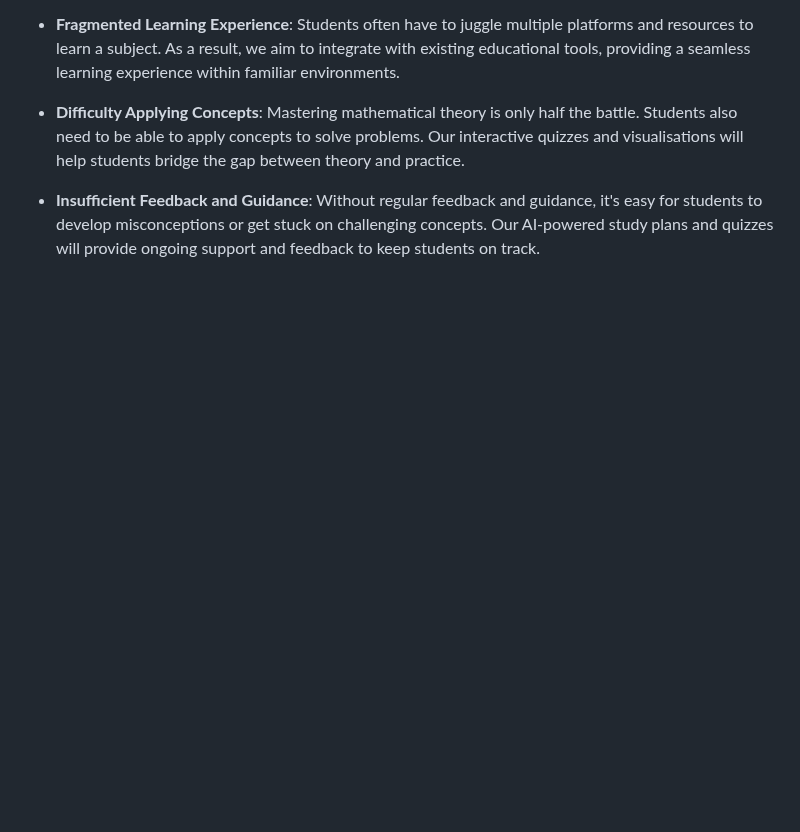
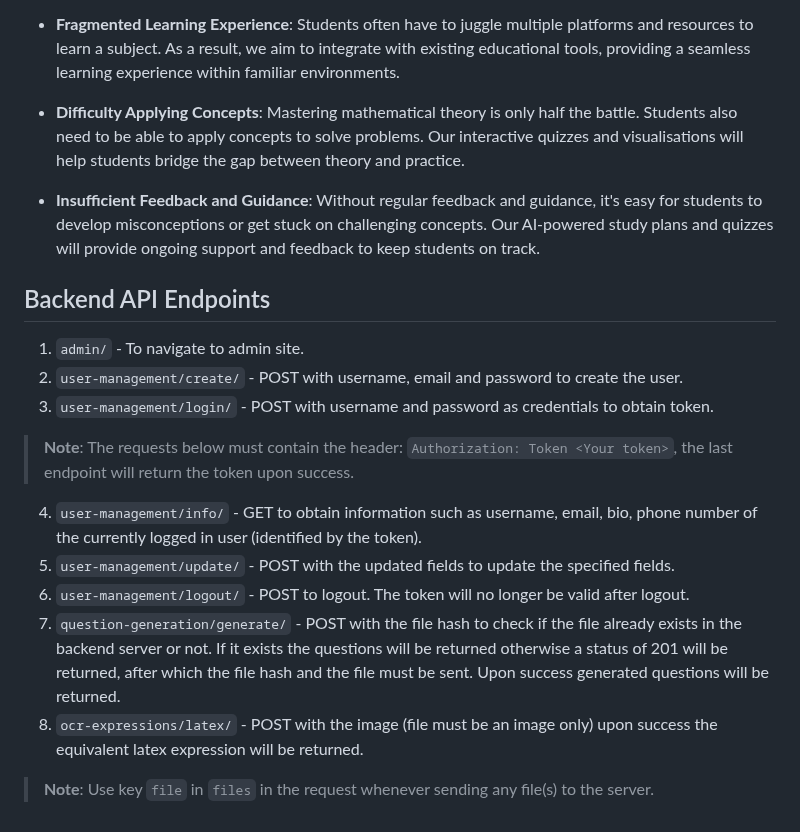
Before and after one commit to B4S1C-Coder/Agrasandhani, a Markdown page: README.md, the part around the change. Rendered like a GitHub page; blank space fills up the shorter version.

Commit message:
Adding API Endpoints in README

```diff
--- a/README.md
+++ b/README.md
@@ -78,3 +78,18 @@ This project has the potential to revolutionise how students learn and understan
 - **Difficulty Applying Concepts**: Mastering mathematical theory is only half the battle. Students also need to be able to apply concepts to solve problems. Our interactive quizzes and visualisations will help students bridge the gap between theory and practice.
 
 - **Insufficient Feedback and Guidance**: Without regular feedback and guidance, it's easy for students to develop misconceptions or get stuck on challenging concepts. Our AI-powered study plans and quizzes will provide ongoing support and feedback to keep students on track.
+
+## Backend API Endpoints
+1. `admin/` - To navigate to admin site.
+2. `user-management/create/` - POST with username, email and password to create the user.
+3. `user-management/login/`  - POST with username and password as credentials to obtain token.
+
+>**Note**: The requests below must contain the header: `Authorization: Token <Your token>`, the last endpoint will return the token upon success.
+
+4. `user-management/info/` - GET to obtain information such as username, email, bio, phone number of the currently logged in user (identified by the token).
+5. `user-management/update/` - POST with the updated fields to update the specified fields.
+6. `user-management/logout/` - POST to logout. The token will no longer be valid after logout.
+7. `question-generation/generate/` - POST with the file hash to check if the file already exists in the backend server or not. If it exists the questions will be returned otherwise a status of 201 will be returned, after which the file hash and the file must be sent. Upon success generated questions will be returned.
+8. `ocr-expressions/latex/` - POST with the image (file must be an image only) upon success the equivalent latex expression will be returned.
+
+>**Note**: Use key `file` in `files` in the request whenever sending any file(s) to the server.
```
